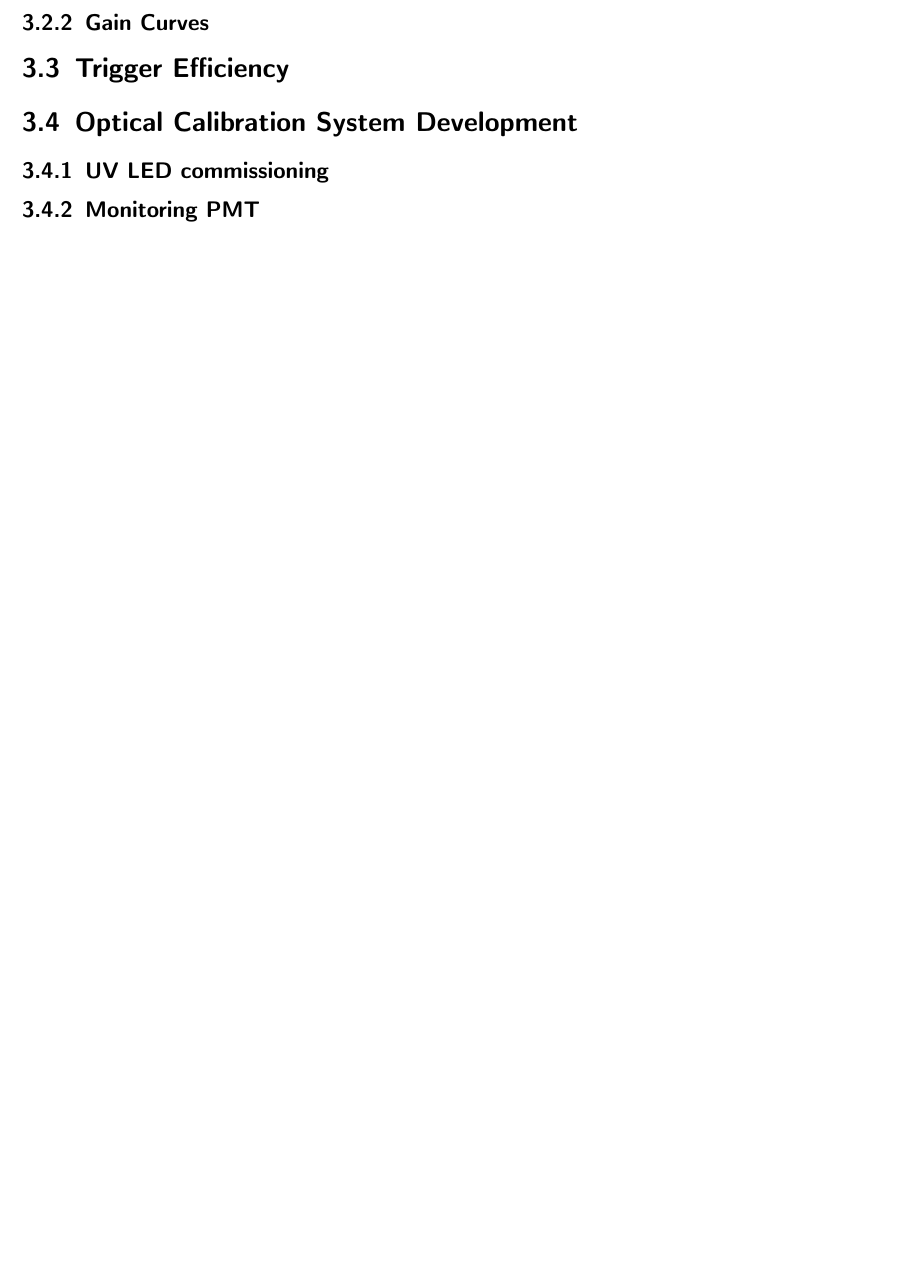
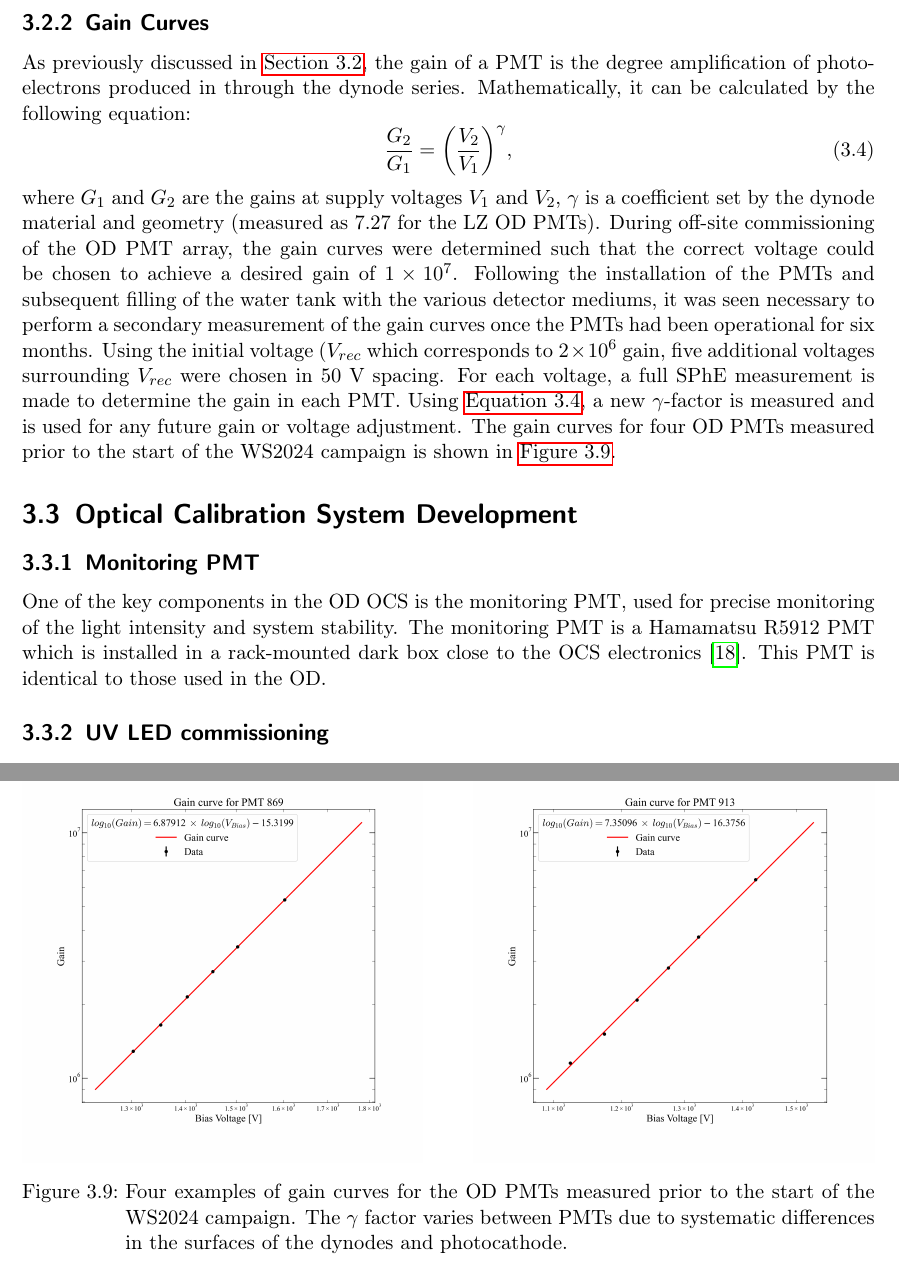
Before and after one commit to hbirch7/PhD_Thesis, a LaTeX thesis (main.tex, which reads chapters/ODCommissioning.tex): part of page 34 of 87 before the commit and two parts of pages 35 and 42 of 89 after it, the two joined at a grey line, cut so that both start at the same text, the shorter picture padded with empty space. Compiled offline with pdfLaTeX.

Commit message:
Gain curve section and start of Monitoring PMT section

```diff
--- a/chapters/ODCommissioning.tex
+++ b/chapters/ODCommissioning.tex
@@ -115,5 +115,12 @@ To monitor the observed $<1\%$ change in gain month-by-month, the relative chang
     \caption{\textbf{Top:} A scatter plot of the relative change in OD PMT Gain since the gain matching campaign in May 2024 (until the time of writing). \textbf{Bottom:} A scatter plot of the average relative change in OD PMT Gain across all OD PMTs since the gain matching campaign in May 2024 (until the time of writing).}
     \label{fig:RelativeGain_WS2024May2024Onwards}
 \end{sidewaysfigure}
+
 \subsection{Gain Curves}
-\section{Trigger Efficiency}
+As previously discussed in \autoref{sec:RecGain}, the gain of a PMT is the degree amplification of photoelectrons produced in through the dynode series. Mathematically, it can be calculated by the following equation:
+\begin{equation}
+    \label{eqn:GainCurve}
+    \frac{G_2}{G_1}=\biggl(\frac{V_2}{V_1}\biggl)^\gamma,
+\end{equation}
+where $G_1$ and $G_2$ are the gains at supply voltages $V_1$ and $V_2$, $\gamma$ is a coefficient set by the dynode material and geometry (measured as 7.27 for the LZ OD PMTs). During off-site commissioning of the OD PMT array, the gain curves were determined such that the correct voltage could be chosen to achieve a desired gain of $1\times10^7$. Following the installation of the PMTs and subsequent filling of the water tank with the various detector mediums, it was seen necessary to perform a secondary measurement of the gain curves once the PMTs had been operational for six months.
+Using the initial voltage ($V_{rec}$ which corresponds to $2\times10^6$ gain, five additional voltages surrounding $V_{rec}$ were chosen in 50~V spacing. For each voltage, a full SPhE measurement is made to determine the gain in each PMT. Using \autoref{eqn:GainCurve}, a new $\gamma$-factor is measured and is used for any future gain or voltage adjustment. The gain curves for four OD PMTs measured prior to the start of the WS2024 campaign is shown in \autoref{fig:gainCurve}.
@@ -120,5 +138,19 @@ To monitor the observed $<1\%$ change in gain month-by-month, the relative chang
+     \hfill
+     \begin{subfigure}[b]{0.47\textwidth}
+         \centering
+         \includegraphics[width=\textwidth]{figures/ODCommissioning/PMT869_GainCurve.png}
+     \end{subfigure}
+     \hfill
+     \begin{subfigure}[b]{0.47\textwidth}
+         \centering
+         \includegraphics[width=\textwidth]{figures/ODCommissioning/PMT913_GainCurve.png}
+     \end{subfigure}
+        \caption{Four examples of gain curves for the OD PMTs measured prior to the start of the WS2024 campaign. The $\gamma$ factor varies between PMTs due to systematic differences in the surfaces of the dynodes and photocathode.}
+        \label{fig:gainCurve}
+\end{figure}
 
 \section{Optical Calibration System Development}
+\subsection{Monitoring PMT}
+One of the key components in the OD OCS is the monitoring PMT, used for precise monitoring of the light intensity and system stability. The monitoring PMT is a Hamamatsu R5912 PMT which is installed in a rack-mounted dark box close to the OCS electronics \cite{Turner:2021qvi}. This PMT is identical to those used in the OD.
+
 \subsection{UV LED commissioning}
-
-\subsection{Monitoring PMT}
--- a/main.tex
+++ b/main.tex
@@ -28,6 +28,7 @@
 \usepackage{pdflscape} %need for rotating PDFs
 \usepackage{rotating}
 %bibliografi:
+\usepackage[inkscapelatex=false]{svg}
 \usepackage[backend=biber, bibencoding=utf8,sorting=none]{biblatex}
 %\usepackage{csquotes} %not needed, I think.
 %\usepackage[backend=biber, bibencoding=utf8]{biblatex}
```
Also changed, not shown: chapters/LZ.tex (+14 -19 lines), chapters/VetoEfficiency.tex (+2 -0 lines), figures/LZ/lz-event.svg (added), figures/ODCommissioning/PMT800_GainCurve.png (added), figures/ODCommissioning/PMT811_GainCurve.png (added), figures/ODCommissioning/PMT830_GainCurve.png (added), figures/ODCommissioning/PMT869_GainCurve.png (added), figures/ODCommissioning/PMT913_GainCurve.png (added), chapters/ODCommissioning.tex (17 more changed lines).
